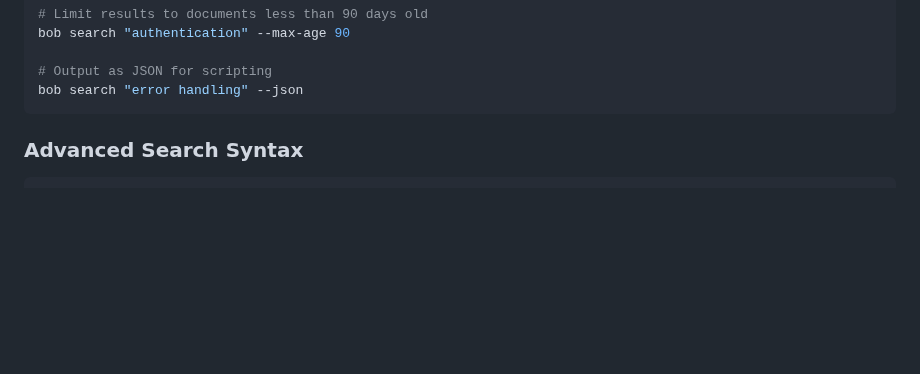
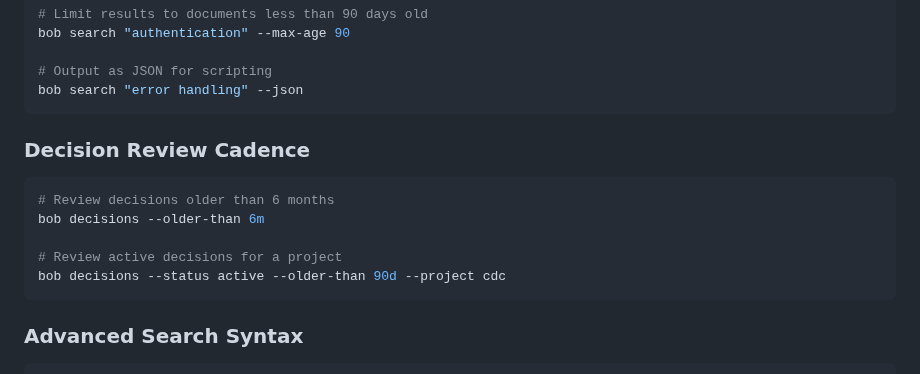
Before and after one commit to sandgraal/Boring-Organizer-Bot, a Markdown page: README.md, the part around the change. Drawn GitHub-style; blank space fills up the shorter version.

Commit message:
docs: document decision review cadence

````diff
--- a/README.md
+++ b/README.md
@@ -182,6 +182,16 @@ bob search "authentication" --max-age 90
 
 # Output as JSON for scripting
 bob search "error handling" --json
+```
+
+### Decision Review Cadence
+
+```bash
+# Review decisions older than 6 months
+bob decisions --older-than 6m
+
+# Review active decisions for a project
+bob decisions --status active --older-than 90d --project cdc
 ```
 
 ### Advanced Search Syntax
````
Also changed, not shown: docs/IMPLEMENTATION_PLAN.md (+1 -1 lines).
